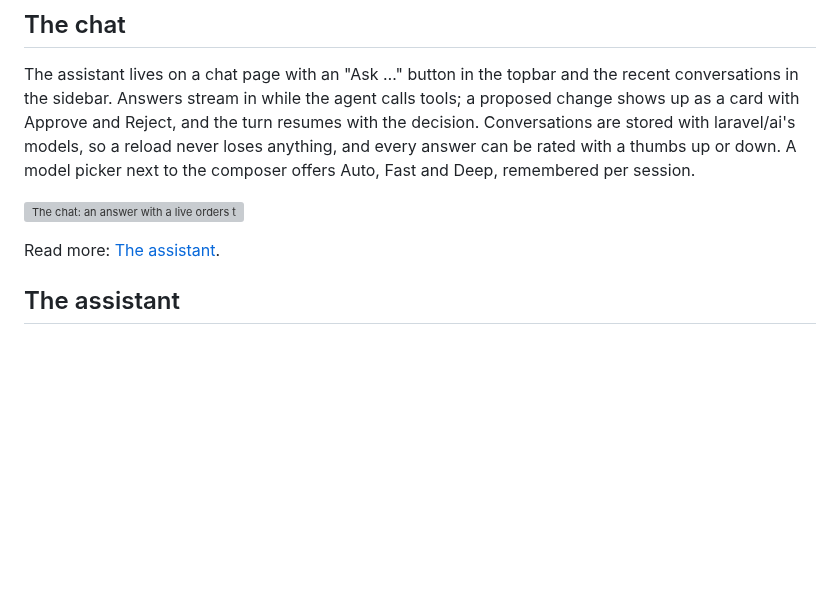
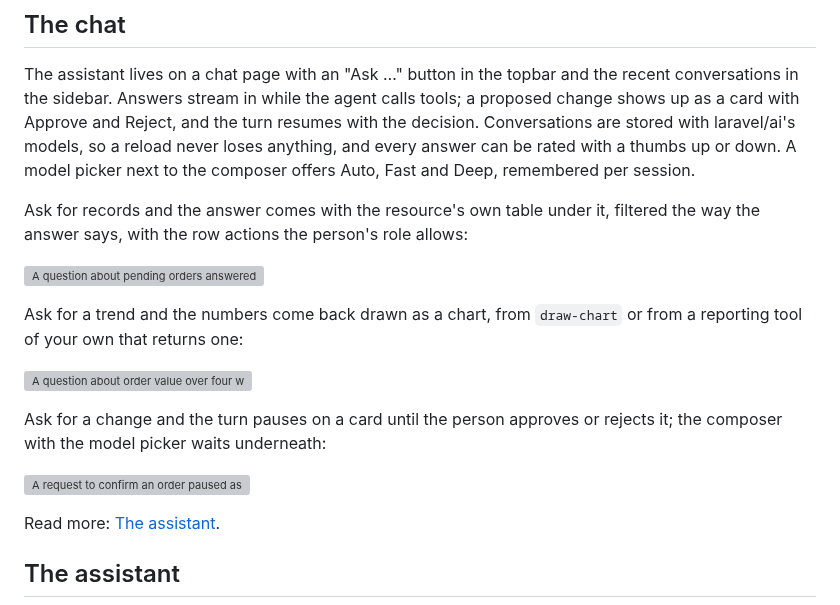
Before and after one commit to packstub/agents, a Markdown page: README.md, the part around the change. Rendered like a GitHub page; blank space fills up the shorter version; grey boxes are pictures that could not be loaded.

Commit message:
Docs: one chat screenshot per exchange (table, chart, approval) with a lead-in before each

```diff
--- a/README.md
+++ b/README.md
@@ -121,7 +121,17 @@ class AcmeServer extends \Packstub\Agents\Mcp\AgentServer
 
 The assistant lives on a chat page with an "Ask …" button in the topbar and the recent conversations in the sidebar. Answers stream in while the agent calls tools; a proposed change shows up as a card with Approve and Reject, and the turn resumes with the decision. Conversations are stored with laravel/ai's models, so a reload never loses anything, and every answer can be rated with a thumbs up or down. A model picker next to the composer offers Auto, Fast and Deep, remembered per session.
 
-![The chat: an answer with a live orders table under it, one with a chart, then a Confirm Order proposal with Approve and Reject buttons](https://raw.githubusercontent.com/packstub/filament-agents/main/docs/images/chat.png)
+Ask for records and the answer comes with the resource's own table under it, filtered the way the answer says, with the row actions the person's role allows:
+
+![A question about pending orders answered with a short summary and the live Orders table under it, filtered to the three pending rows, with Confirm and Edit actions](https://raw.githubusercontent.com/packstub/filament-agents/main/docs/images/chat-table.png)
+
+Ask for a trend and the numbers come back drawn as a chart, from `draw-chart` or from a reporting tool of your own that returns one:
+
+![A question about order value over four weeks answered with a sentence and a bar chart, Order value by week](https://raw.githubusercontent.com/packstub/filament-agents/main/docs/images/chat-chart.png)
+
+Ask for a change and the turn pauses on a card until the person approves or rejects it; the composer with the model picker waits underneath:
+
+![A request to confirm an order paused as a Confirm Order card with the order number and Approve and Reject buttons, the composer with the model picker under it](https://raw.githubusercontent.com/packstub/filament-agents/main/docs/images/chat-approval.png)
 
 Read more: [The assistant](https://packstub.dev/docs/filament-agents/assistant).
 
```
Also changed, not shown: docs/assistant.md (+11 -1 lines), docs/tables-and-charts.md (+8 -0 lines), docs/images/chat-approval.png (added), docs/images/chat-chart.png (added), docs/images/chat-table.png (added), docs/images/chat.png (deleted).
